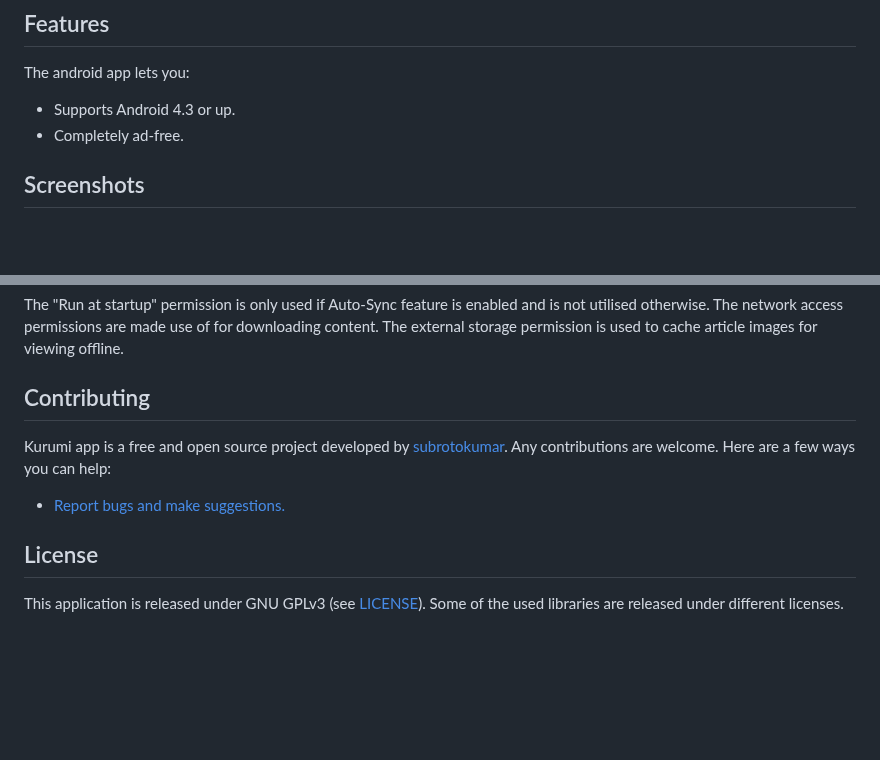
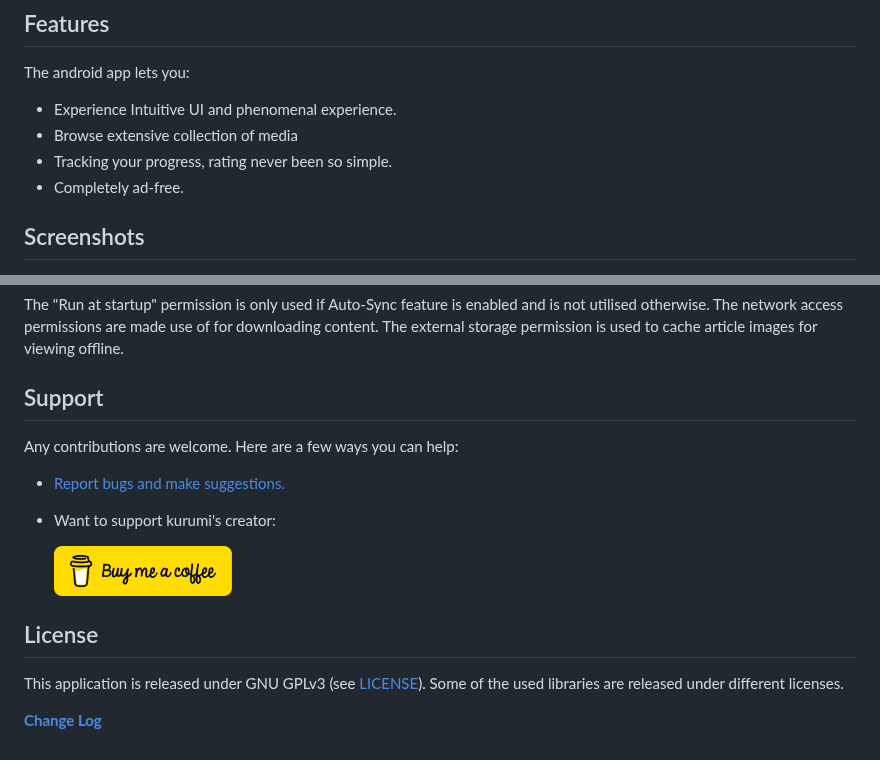
Before and after one commit to subrotokumar/kurumi, a Markdown page: README.md, 2 parts joined by grey strips. GitHub-like rendering; blank space fills up the shorter version.

```diff
--- a/README.md
+++ b/README.md
@@ -36,7 +36,9 @@ Whether you're a seasoned anime and manga fan or just starting out, our app is t
 
 The android app lets you:
 
-- Supports Android 4.3 or up.
+- Experience Intuitive UI and phenomenal experience.
+- Browse extensive collection of media
+- Tracking your progress, rating never been so simple.
 - Completely ad-free.
 
 ## Screenshots
@@ -53,12 +55,18 @@ On Android versions prior to Android 6.0, Kurumi requires the following permissi
 
 The "Run at startup" permission is only used if Auto-Sync feature is enabled and is not utilised otherwise. The network access permissions are made use of for downloading content. The external storage permission is used to cache article images for viewing offline.
 
-## Contributing
+## Support
+<!--
+Kurumi app is a free and open source project developed by [subrotokumar](https://www.github.com/subrotokumar).  -->
+Any contributions are welcome. Here are a few ways you can help:
+ * [Report bugs and make suggestions.](https://github.com/subrotokumar/kurumi/issues)
+ * Want to support kurumi's creator:
 
-Kurumi app is a free and open source project developed by [subrotokumar](https://www.github.com/subrotokumar). Any contributions are welcome. Here are a few ways you can help:
- * [Report bugs and make suggestions.](https://github.com/subrotokumar/kurumi/issues)
+   <img src="./assets/images/bmc.png" height="50">
 
 ## License
 
 This application is released under GNU GPLv3 (see [LICENSE](LICENSE)).
 Some of the used libraries are released under different licenses.
+
+[**Change Log**](./changelog.md)
```
Also changed, not shown: changelog.md (added, +8 -0 lines).
